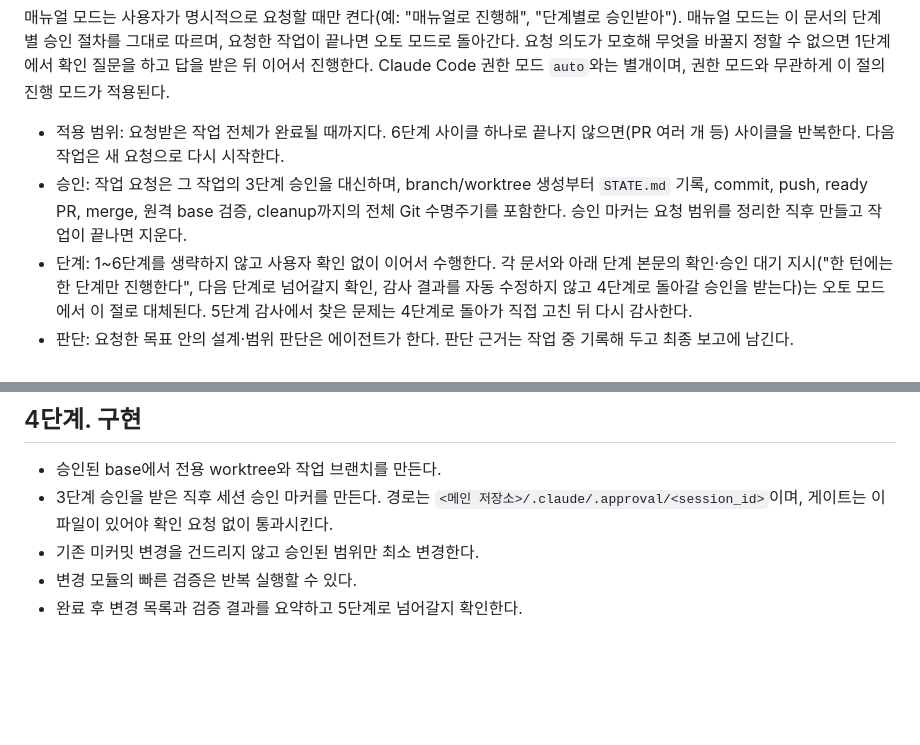
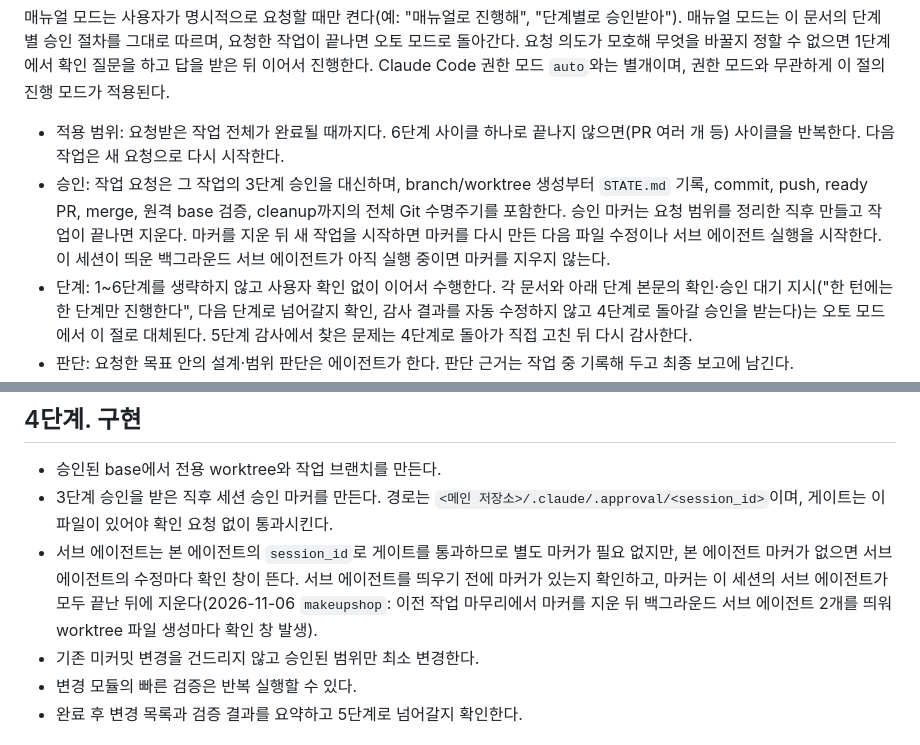
Before and after one commit to skyuav-beep/claude-agent-templete, a Markdown page: docs/approval-workflow.md, 2 parts joined by grey strips. Rendered like a GitHub page; blank space fills up the shorter version.

Commit message:
docs(approval): 서브 에이전트를 띄우기 전에 승인 마커를 확인하게 한다 (#102)
앞 작업 마무리에서 마커를 지운 뒤 새 작업용 백그라운드 서브 에이전트를
띄우면 서브 에이전트의 worktree 수정마다 확인 창이 뜬다(2026-11-06 makeupshop).
마커 재생성 시점과 삭제 시점(서브 에이전트 종료 후)을 가이드에 명시한다.

Co-authored-by: Claude Opus 5.5 <noreply@anthropic.com>

```diff
--- a/docs/approval-workflow.md
+++ b/docs/approval-workflow.md
@@ -9,7 +9,7 @@
 매뉴얼 모드는 사용자가 명시적으로 요청할 때만 켠다(예: "매뉴얼로 진행해", "단계별로 승인받아"). 매뉴얼 모드는 이 문서의 단계별 승인 절차를 그대로 따르며, 요청한 작업이 끝나면 오토 모드로 돌아간다. 요청 의도가 모호해 무엇을 바꿀지 정할 수 없으면 1단계에서 확인 질문을 하고 답을 받은 뒤 이어서 진행한다. Claude Code 권한 모드 `auto`와는 별개이며, 권한 모드와 무관하게 이 절의 진행 모드가 적용된다.
 
 - 적용 범위: 요청받은 작업 전체가 완료될 때까지다. 6단계 사이클 하나로 끝나지 않으면(PR 여러 개 등) 사이클을 반복한다. 다음 작업은 새 요청으로 다시 시작한다.
-- 승인: 작업 요청은 그 작업의 3단계 승인을 대신하며, branch/worktree 생성부터 `STATE.md` 기록, commit, push, ready PR, merge, 원격 base 검증, cleanup까지의 전체 Git 수명주기를 포함한다. 승인 마커는 요청 범위를 정리한 직후 만들고 작업이 끝나면 지운다.
+- 승인: 작업 요청은 그 작업의 3단계 승인을 대신하며, branch/worktree 생성부터 `STATE.md` 기록, commit, push, ready PR, merge, 원격 base 검증, cleanup까지의 전체 Git 수명주기를 포함한다. 승인 마커는 요청 범위를 정리한 직후 만들고 작업이 끝나면 지운다. 마커를 지운 뒤 새 작업을 시작하면 마커를 다시 만든 다음 파일 수정이나 서브 에이전트 실행을 시작한다. 이 세션이 띄운 백그라운드 서브 에이전트가 아직 실행 중이면 마커를 지우지 않는다.
 - 단계: 1~6단계를 생략하지 않고 사용자 확인 없이 이어서 수행한다. 각 문서와 아래 단계 본문의 확인·승인 대기 지시("한 턴에는 한 단계만 진행한다", 다음 단계로 넘어갈지 확인, 감사 결과를 자동 수정하지 않고 4단계로 돌아갈 승인을 받는다)는 오토 모드에서 이 절로 대체된다. 5단계 감사에서 찾은 문제는 4단계로 돌아가 직접 고친 뒤 다시 감사한다.
 - 판단: 요청한 목표 안의 설계·범위 판단은 에이전트가 한다. 판단 근거는 작업 중 기록해 두고 최종 보고에 남긴다.
 - 멈추는 경우: 작업 완료 외에 아래에서만 멈추고 보고한다. 우회해서 진행하지 않는다.
@@ -79,6 +79,7 @@
 
 - 승인된 base에서 전용 worktree와 작업 브랜치를 만든다.
 - 3단계 승인을 받은 직후 세션 승인 마커를 만든다. 경로는 `<메인 저장소>/.claude/.approval/<session_id>`이며, 게이트는 이 파일이 있어야 확인 요청 없이 통과시킨다.
+- 서브 에이전트는 본 에이전트의 `session_id`로 게이트를 통과하므로 별도 마커가 필요 없지만, 본 에이전트 마커가 없으면 서브 에이전트의 수정마다 확인 창이 뜬다. 서브 에이전트를 띄우기 전에 마커가 있는지 확인하고, 마커는 이 세션의 서브 에이전트가 모두 끝난 뒤에 지운다(2026-11-06 `makeupshop`: 이전 작업 마무리에서 마커를 지운 뒤 백그라운드 서브 에이전트 2개를 띄워 worktree 파일 생성마다 확인 창 발생).
 - 기존 미커밋 변경을 건드리지 않고 승인된 범위만 최소 변경한다.
 - 변경 모듈의 빠른 검증은 반복 실행할 수 있다.
 - 완료 후 변경 목록과 검증 결과를 요약하고 5단계로 넘어갈지 확인한다.
```
Also changed, not shown: STATE.md (+2 -0 lines), docs/subagent-guide.md (+1 -0 lines).
